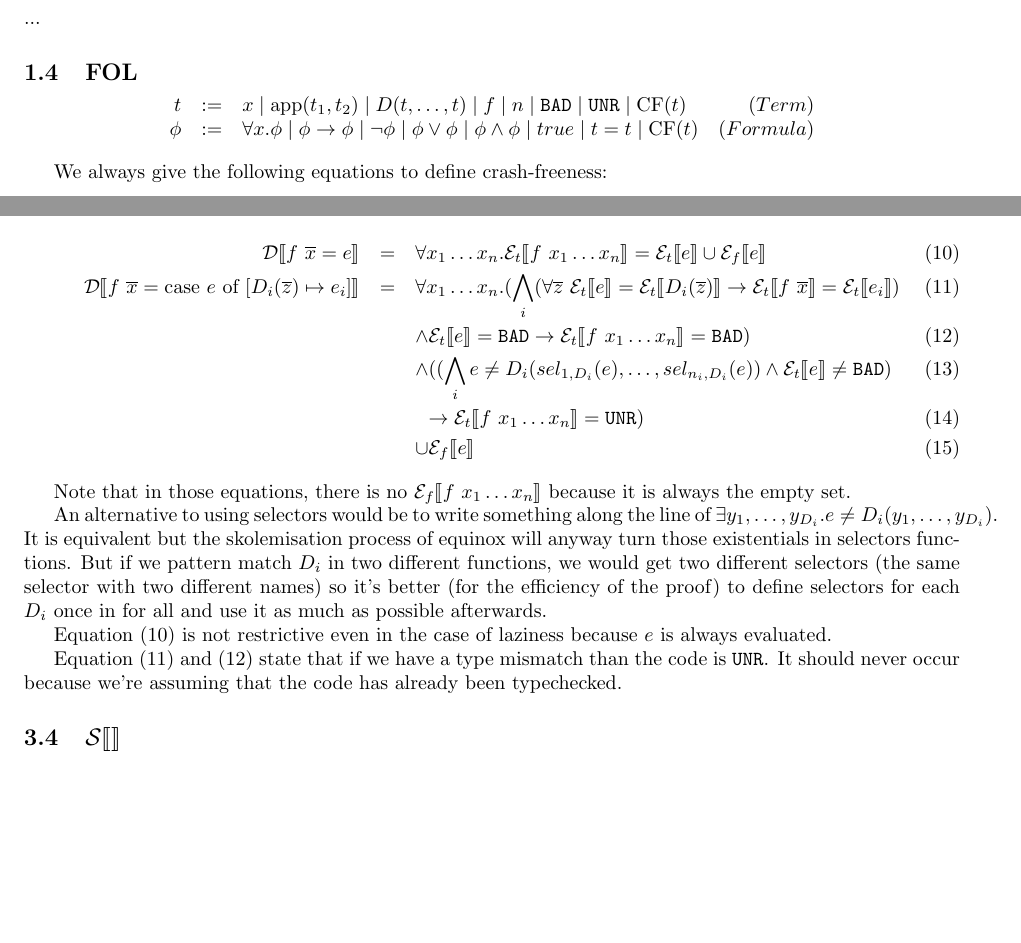
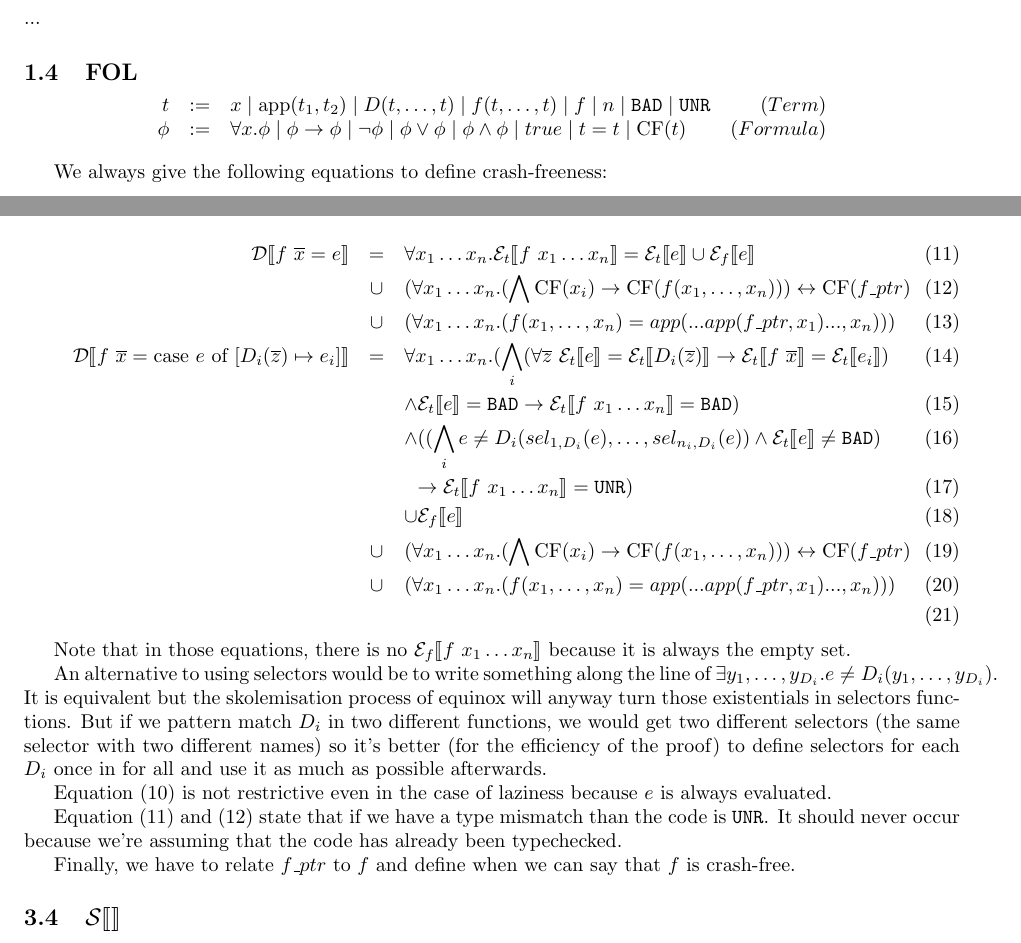
Before and after one commit to cpa/haskellcontracts, a LaTeX document (contracts.tex): two parts of pages 2 and 4 of 7, joined at a grey line, cut so that both start at the same text, the shorter picture padded with empty space. Compiled offline with pdfLaTeX.

Commit message:
update lexer

```diff
--- a/contracts.tex
+++ b/contracts.tex
@@ -83,7 +83,7 @@ GHC's API can do that.
 \subsection{FOL}
 \begin{center}
 \begin{array}{rclr}
-  t &:=& x \mid \mbox{app}(t_1,t_2) \mid D(t,\dots,t) \mid f \mid n \mid \bad \mid \unr \mid \mbox{CF}(t) & (Term)\\
+  t &:=& x \mid \mbox{app}(t_1,t_2) \mid D(t,\dots,t) \mid f(t,\dots,t) \mid f \mid n \mid \bad \mid \unr & (Term)\\
   \phi &:=& \forall x.\phi \mid \phi \to \phi \mid \lnot \phi \mid \phi \lor \phi \mid \phi \land \phi \mid true \mid t=t \mid \mbox{CF}(t)& (Formula)\\
 \end{array}
 \end{center}
@@ -198,11 +199,15 @@ $\dtrans{d}$ is a set first-order formula.
 
 \begin{eqnarray}
 \dtrans{f~\overline{x} = e} &=& \forall x_1 \dots x_n.\etranst{f~x_1 \dots x_n} = \etranst{e} \cup \etransf{e}\\
+&\cup& (\forall x_1 \dots x_n. (\bigwedge \cf{x_i} \rightarrow \cf{f(x_1,\dots,x_n)}) \leftrightarrow \cf{f\_ptr}\\
+&\cup& (\forall x_1 \dots x_n. (f(x_1,\dots,x_n) = app(...app(f\_ptr,x_1)...,x_n)))\\
 \dtrans{f~\overline{x} = \mbox{case } e \mbox{ of } [D_i(\overline{z}) \mapsto e_i]} &=& \forall x_1 \dots x_n.(\bigwedge_i (\forall \overline{z}~\etranst{e} = \etranst{D_i(\overline{z})} \to \etranst{f~\overline{x}} = \etranst{e_i})\\
 && \land \etranst{e} = \bad \to \etranst{f~x_1 \dots x_n} = \bad)\\
 && \land ((\bigwedge_i e \neq D_i(sel_{1,D_i}(e),\dots,sel_{n_i,D_i}(e)) \land \etranst{e} \neq \bad)\\
 && ~~\to \etranst{f~x_1 \dots x_n} = \unr)\\
-&& \cup \etransf{e}
+&& \cup \etransf{e}\\
+&\cup& (\forall x_1 \dots x_n. (\bigwedge \cf{x_i} \rightarrow \cf{f(x_1,\dots,x_n)}) \leftrightarrow \cf{f\_ptr}\\
+&\cup& (\forall x_1 \dots x_n. (f(x_1,\dots,x_n) = app(...app(f\_ptr,x_1)...,x_n)))\\
 \end{eqnarray}
 
 Note that in those equations, there is no $\etransf{f~x_1 \dots x_n}$ because it is always the empty set.
@@ -211,7 +216,9 @@ An alternative to using selectors would be to write something along the line of
 
 Equation (10) is not restrictive even in the case of laziness because $e$ is always evaluated.
 
-Equation (11) and (12) state that if we have a type mismatch than the code is $\unr$. It should never occur because we're assuming that the code has already been typechecked.
+Equation (11) and (12) state that if we have a type mismatch than the code is $\unr$. It should never occur because we're assuming that the code has already been typechecked. %TODO eq number
+
+Finally, we have to relate $f\_ptr$ to $f$ and define when we can say that $f$ is crash-free.
 
 
 \subsection{$\strans{}$}
```
Also changed, not shown: contracts.pdf, contracts.tex (7 more changed lines), 3 other files.
